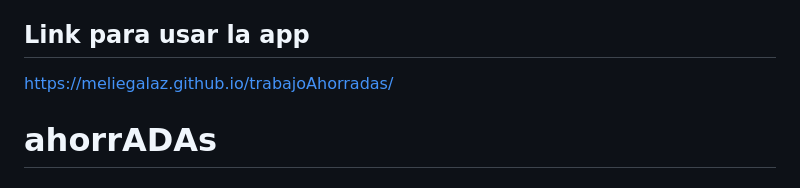
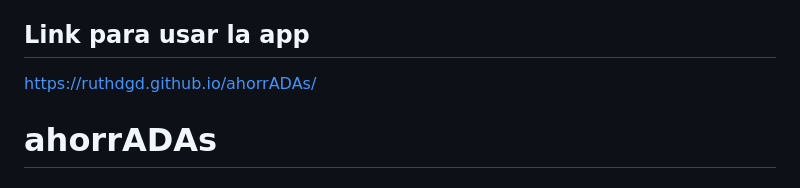
Before and after one commit to ruthdgd/ahorrADAs, a Markdown page: README.md, the part around the change. GitHub-like rendering.

```diff
--- a/README.md
+++ b/README.md
@@ -124,6 +124,6 @@ Las tecnologías que utilize para construir este proyecto:
 
 ## Link para usar la app
 
-https://meliegalaz.github.io/trabajoAhorradas/
+https://ruthdgd.github.io/ahorrADAs/
 # ahorrADAs
 # ahorrADAs
```
